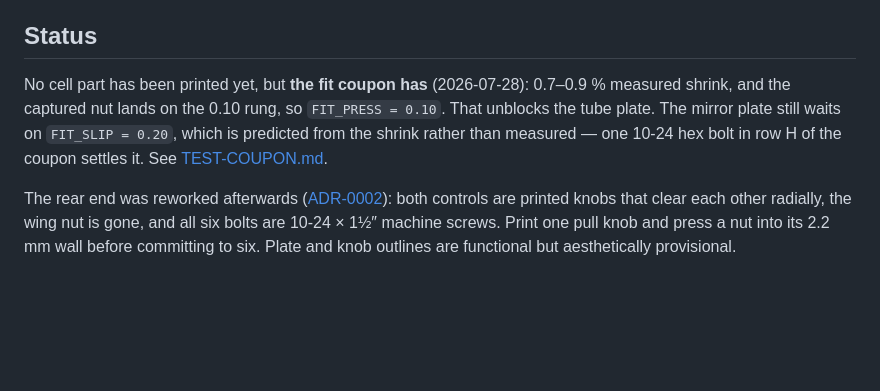
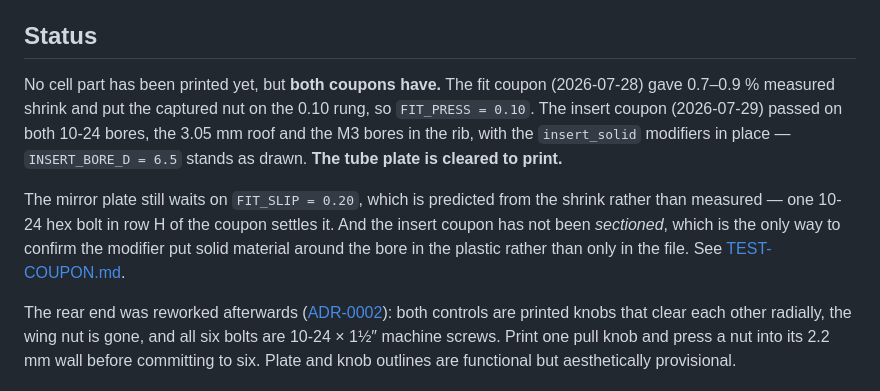
Before and after one commit to brainwagon/mirror-cell, a Markdown page: README.md, the part around the change. Drawn GitHub-style; blank space fills up the shorter version.

```diff
--- a/README.md
+++ b/README.md
@@ -113,11 +113,17 @@ JavaScript, so the picture cannot drift away from the parts.
 
 ## Status
 
-No cell part has been printed yet, but **the fit coupon has** (2026-07-28): 0.7–0.9 %
-measured shrink, and the captured nut lands on the 0.10 rung, so `FIT_PRESS = 0.10`.
-That unblocks the tube plate. The mirror plate still waits on `FIT_SLIP = 0.20`, which is
-predicted from the shrink rather than measured — one 10-24 hex bolt in row H of the
-coupon settles it. See [TEST-COUPON.md](./TEST-COUPON.md).
+No cell part has been printed yet, but **both coupons have.** The fit coupon (2026-07-28)
+gave 0.7–0.9 % measured shrink and put the captured nut on the 0.10 rung, so
+`FIT_PRESS = 0.10`. The insert coupon (2026-07-29) passed on both 10-24 bores, the 3.05 mm
+roof and the M3 bores in the rib, with the `insert_solid` modifiers in place —
+`INSERT_BORE_D = 6.5` stands as drawn. **The tube plate is cleared to print.**
+
+The mirror plate still waits on `FIT_SLIP = 0.20`, which is predicted from the shrink
+rather than measured — one 10-24 hex bolt in row H of the coupon settles it. And the insert
+coupon has not been *sectioned*, which is the only way to confirm the modifier put solid
+material around the bore in the plastic rather than only in the file. See
+[TEST-COUPON.md](./TEST-COUPON.md).
 
 The rear end was reworked afterwards ([ADR-0002](./docs/adr/0002-both-rear-controls-are-printed-knobs.md)):
 both controls are printed knobs that clear each other radially, the wing nut is gone, and
```
Also changed, not shown: HANDOFF.md (+17 -8 lines), TEST-COUPON.md (+57 -7 lines).
